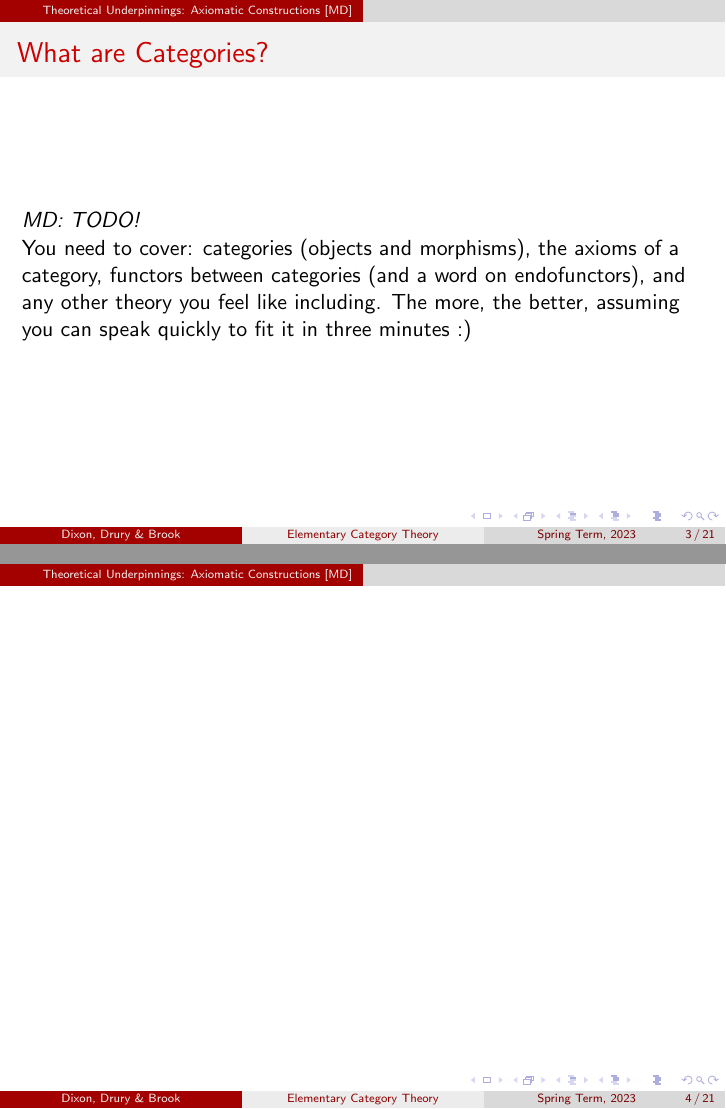
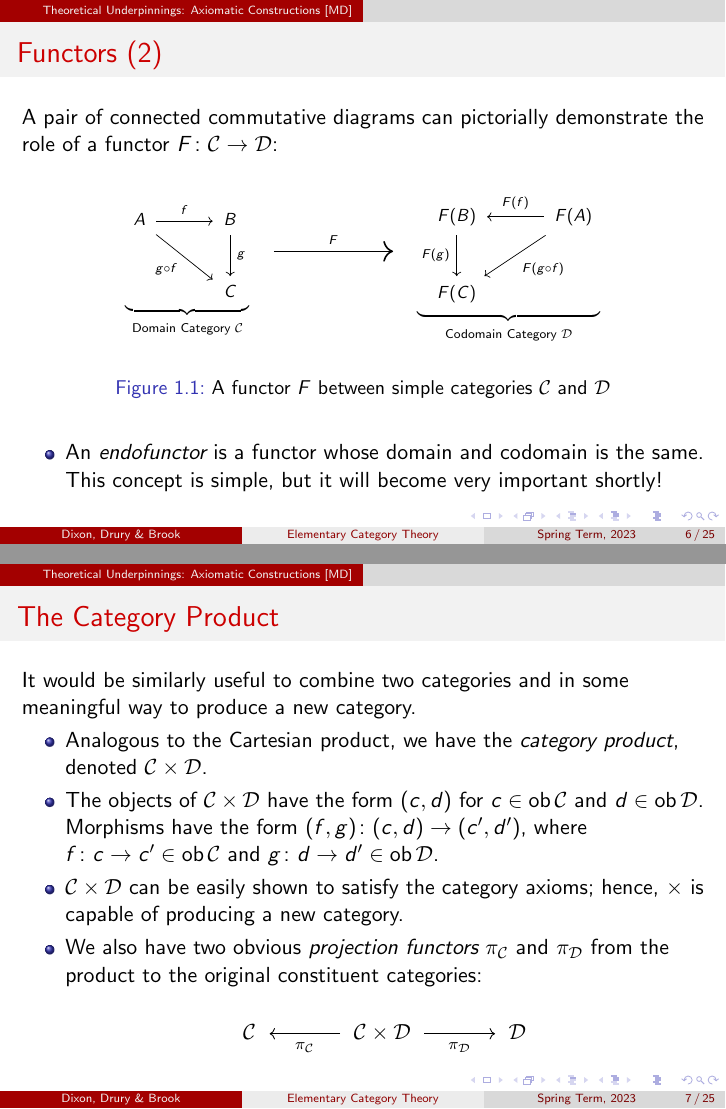
Before and after one commit to oliverdixon/MS1GP, LaTeX slides (presentation/presentation.tex): pages 3 and 4 of 55 before the commit and pages 12 and 17 of 69 after it, joined at a grey line. Compiled offline with pdfLaTeX.

Commit message:
Added MD skeleton; written functors and products.
TODO (MD): What are categories?; axioms of a category; natural transformations.
TODO (BB): Category of Deduction and Deducability.

TODO (All): Write individual speaker notes: presentation/speaker_notes

```diff
--- a/presentation/presentation.tex
+++ b/presentation/presentation.tex
@@ -10,9 +10,15 @@
 \numberwithin{figure}{section}
 \beamerdefaultoverlayspecification{<+->}
 
+% Style note: please typeset named categories (e.g. Hask) in boldface, as shown
+% below. For arbitrary categories (e.g. C or C_0), use \mathcal{...}.
 \DeclareMathOperator{\catobj}{ob}
 \DeclareMathOperator{\catid}{id}
 \DeclareMathOperator{\cathom}{hom}
+\newcommand{\arbcat}[1]{\ensuremath\mathcal{#1}}
+
+\tikzset{FUNCTOR/.style = {line width=#1},%
+         FUNCTOR/.default=1pt}
 
 % Portability note: \text{\textbf{...}} is more universally accepted than
 % \mathbf{...} when working with Latin fonts, especially in a Sans typeface as
@@ -91,10 +97,3 @@
 \section{Theoretical Underpinnings: Axiomatic Constructions [MD]}
 
 \begin{frame}
-        \frametitle{What are Categories?}
-        \emph{MD: TODO!}
-
-        You need to cover: categories (objects and morphisms), the axioms of a
-        category, functors between categories (and a word on endofunctors), and
-        any other theory you feel like including. The more, the better, assuming
-        you can speak quickly to fit it in three minutes :)
@@ -104 +106,3 @@
 
+\begin{frame}
+        \frametitle{Functors (1)}
@@ -105 +113,90 @@
+        \pause
+        \begin{itemize}
+                \item A functor $F \colon \arbcat{C} \to \arbcat{D}$ maps the
+                        objects and morphisms of $\arbcat{C}$ to corresponding
+                        entities in $\arbcat{D}$.
+                \item These mappings may be chosen arbitrarily, subject to three
+                        coherence conditions:
+                        \begin{enumerate}
+                                \item Preservation of domains and codomains:
+                                        $F(f \colon a \to b) = F(f) \colon F(A)
+                                        \to F(B)$
+                                \item Preservation of identity:
+                                        $F(1_A) = 1_F(A)$
+                                \item Preservation of composition:
+                                        $F(f \circ g) = F(f) \circ F(g)$
+                        \end{enumerate}
+        \end{itemize}
 \end{frame}
+
+\begin{frame}
+        \frametitle{Functors (2)}
+        A pair of connected commutative diagrams can pictorially demonstrate the
+        role of a functor $F \colon \arbcat{C} \to \arbcat{D}$:
+
+        \begin{figure}
+                \vspace{1em}
+                \adjustbox{scale=0.8}{%
+                $\underbrace{\begin{tikzcd}[sep=large, ampersand replacement=\&]
+                        A \arrow[r, "f"] \arrow[rd, "g \circ f" swap]
+                        \& B \arrow[d, "g"] \\
+                        \& C
+                \end{tikzcd}}_{\substack{\\[.2em]\text{Domain Category }%
+                        \arbcat{C}}}$
+                \begin{tikzcd}[sep=large, ampersand replacement=\&]
+                        {} \arrow[rr, FUNCTOR, "F"] \& \& {}
+                \end{tikzcd}
+                $\underbrace{\begin{tikzcd}[sep=large, ampersand replacement=\&]
+                        F(B) \arrow[d, "F(g)" swap] \&
+                        F(A) \arrow[l, "F(f)" swap] \arrow[dl, "F(g \circ f)"]
+                        \\ F(C) \&
+                \end{tikzcd}}_{\substack{\\[.2em]\text{Codomain Category }%
+                        \arbcat{D}}}$}%
+
+                \vspace{1em}
+                \caption{A functor $F$ between simple categories $\arbcat{C}$
+                        and $\arbcat{D}$}
+        \end{figure}
+        \pause
+        \begin{itemize}
+                \item An \emph{endofunctor} is a functor whose domain and
+                codomain is the same. This concept is simple, but it will become
+                very important shortly!
+        \end{itemize}
+\end{frame}
+
+\begin{frame}
+        \frametitle{The Category Product}
+        It would be similarly useful to combine two categories and in some
+        meaningful way to produce a new category.
+        \pause
+        \begin{itemize}
+                \item Analogous to the Cartesian product, we have the
+                        \emph{category product}, denoted $\arbcat{C} \times
+                        \arbcat{D}$.
+                \item The objects of $\arbcat{C} \times \arbcat{D}$ have the
+                        form $(c,d)$ for $c \in \catobj \arbcat{C}$ and $d \in
+                        \catobj \arbcat{D}$. Morphisms have the form $(f,g)
+                        \colon (c,d) \to (c^\prime,d^\prime)$, where
+                        $f \colon c \to c^\prime \in \catobj \arbcat{C}$ and
+                        $g \colon d \to d^\prime \in \catobj \arbcat{D}$.
+                \item $\arbcat{C} \times \arbcat{D}$ can be easily shown to
+                        satisfy the category axioms; hence, $\times$ is capable
+                        of producing a new category.
+                \item We also have two obvious \emph{projection functors}
+                        $\pi_\arbcat{C}$ and $\pi_\arbcat{D}$ from the product
+                        to the original constituent categories:
+
+                        \vspace{1em}
+                        \begin{figure}
+                                \begin{tikzcd}[sep=large,
+                                                ampersand replacement=\&]
+                                        \arbcat{C} \&
+                                        \arbcat{C} \times \arbcat{D}
+                                                \arrow[l, "\pi_\arbcat{C}"]
+                                                \arrow[r, "\pi_\arbcat{D}" swap]
+                                        \& \arbcat{D}
+                                \end{tikzcd}
+                        \end{figure}
+        \end{itemize}
+\end{frame}
```
Also changed, not shown: presentation/presentation.tex (32 more changed lines).
